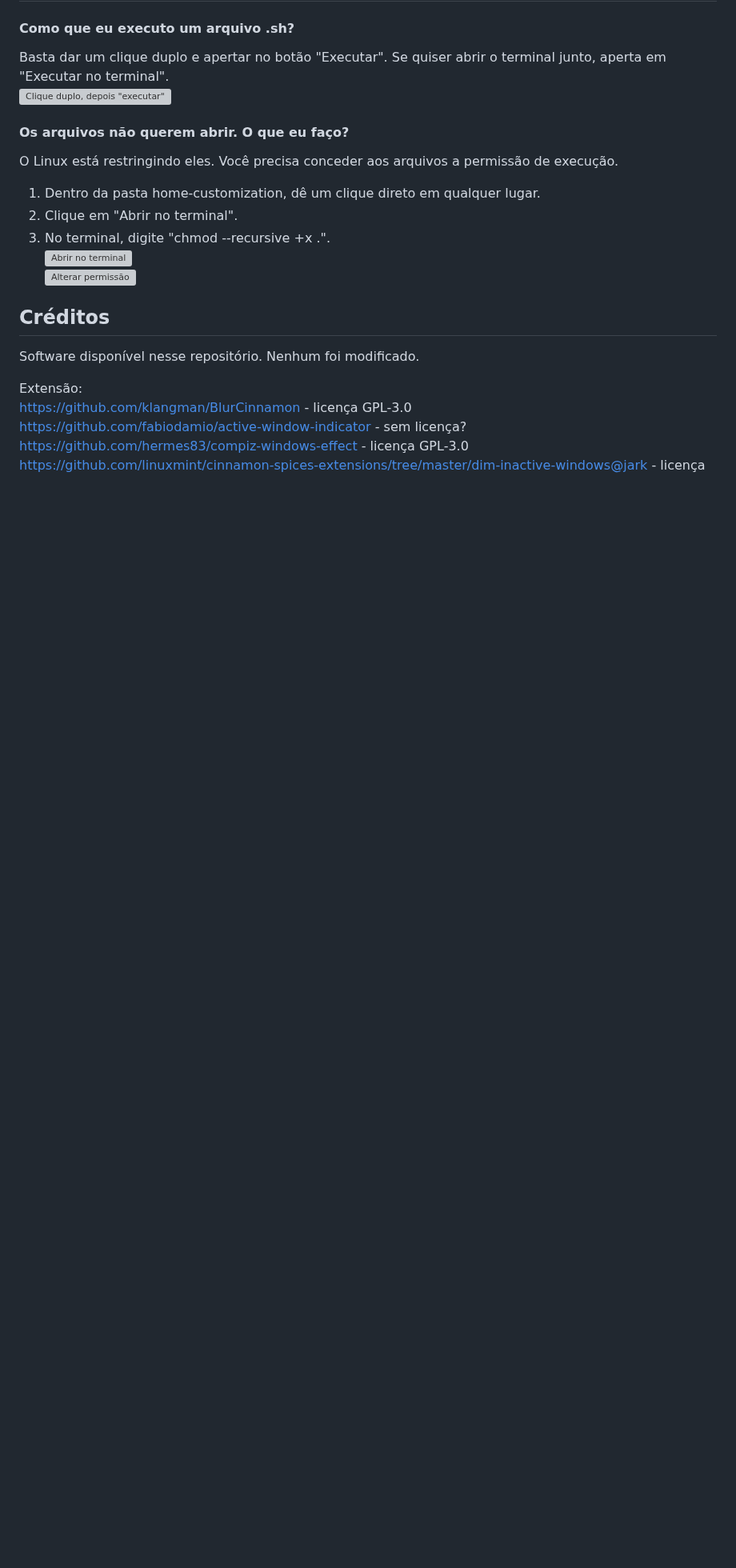
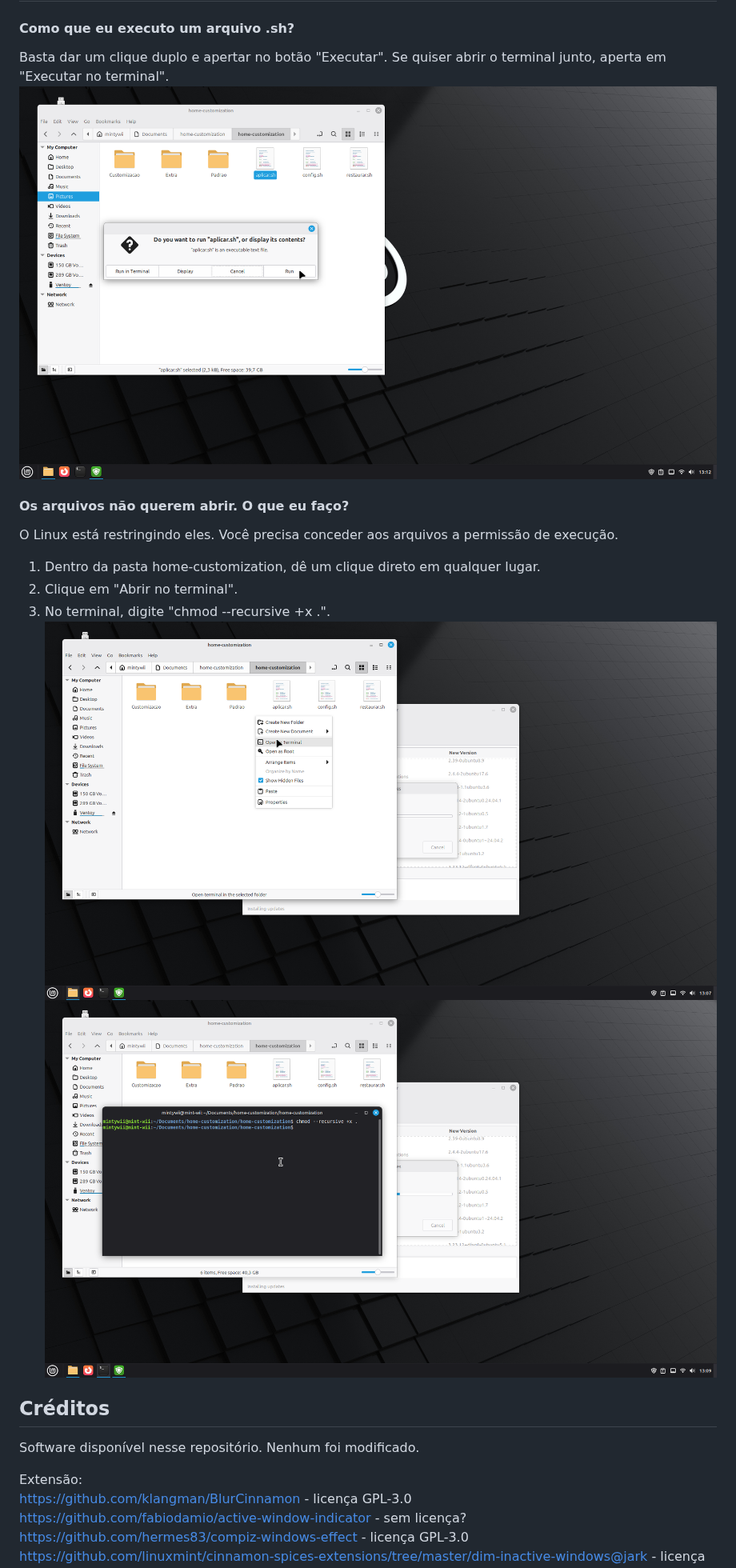
Before and after one commit to WiiCalamity/home-customization, a Markdown page: README.md, the part around the change. Shown at 80% size. Drawn GitHub-style; pictures changed too: image/chmod1.png (added), image/chmod2.png (added), image/run.png (added); blank space fills up the shorter version; grey boxes are pictures that could not be loaded.

Commit message:
Atualizado readMe2

```diff
--- a/README.md
+++ b/README.md
@@ -20,7 +20,7 @@ Você pode editar diretamente o arquivo _config.sh_ para que ele se lembre da su
 ## Dúvidas?
 #### Como que eu executo um arquivo .sh?
 Basta dar um clique duplo e apertar no botão "Executar". Se quiser abrir o terminal junto, aperta em "Executar no terminal".
-![Clique duplo, depois "executar"](.git/image/run.png)
+![Clique duplo, depois "executar"](image/run.png)
 
 
 #### Os arquivos não querem abrir. O que eu faço?
@@ -28,8 +28,8 @@ O Linux está restringindo eles. Você precisa conceder aos arquivos a permissã
 1. Dentro da pasta home-customization, dê um clique direto em qualquer lugar.
 2. Clique em "Abrir no terminal".
 3. No terminal, digite "chmod --recursive +x .".
-![Abrir no terminal](.git/image/chmod1.png)
-![Alterar permissão](.git/image/chmod2.png)
+![Abrir no terminal](image/chmod1.png)
+![Alterar permissão](image/chmod2.png)
 
 ## Créditos
 Software disponível nesse repositório. Nenhum foi modificado.
```
